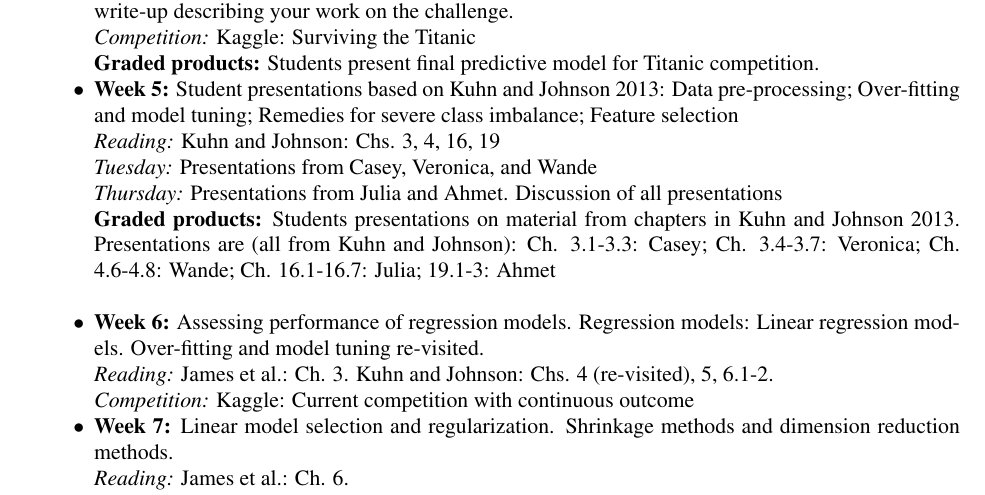
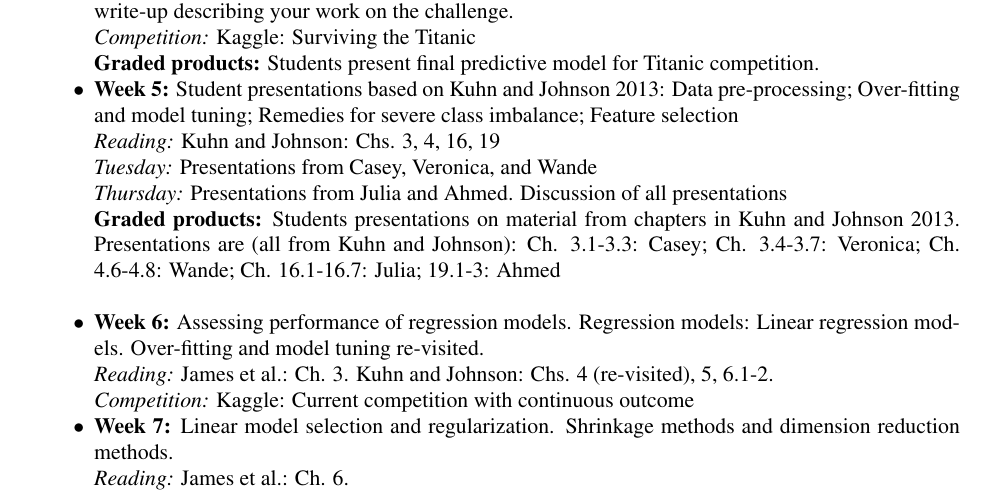
Before and after one commit to geanders/TItanic, a LaTeX paper (Syllabus/CourseSyllabus.tex): part of page 3 of 4, cut so that both start at the same text. Compiled offline with pdfLaTeX.

Commit message:
Correct typo in syllabus

```diff
--- a/Syllabus/CourseSyllabus.tex
+++ b/Syllabus/CourseSyllabus.tex
@@ -185,9 +185,9 @@ competition.
   for severe class imbalance; Feature selection\\
 \emph{Reading:} Kuhn and Johnson: Chs. 3, 4, 16, 19\\
 \emph{Tuesday:} Presentations from Casey, Veronica, and Wande\\
-\emph{Thursday:} Presentations from Julia and Ahmet. Discussion of all presentations\\
+\emph{Thursday:} Presentations from Julia and Ahmed. Discussion of all presentations\\
 \textbf{Graded products:} Students presentations on material from chapters in Kuhn and
-Johnson 2013. Presentations are (all from Kuhn and Johnson): Ch. 3.1-3.3: Casey; Ch. 3.4-3.7: Veronica; Ch. 4.6-4.8: Wande; Ch. 16.1-16.7: Julia; 19.1-3: Ahmet\\
+Johnson 2013. Presentations are (all from Kuhn and Johnson): Ch. 3.1-3.3: Casey; Ch. 3.4-3.7: Veronica; Ch. 4.6-4.8: Wande; Ch. 16.1-16.7: Julia; 19.1-3: Ahmed\\
 
 \item \textbf{Week 6:} Assessing performance of regression
   models. Regression models: Linear regression models. Over-fitting
```
Also changed, not shown: Syllabus/CourseSyllabus.pdf, 2 other files.
